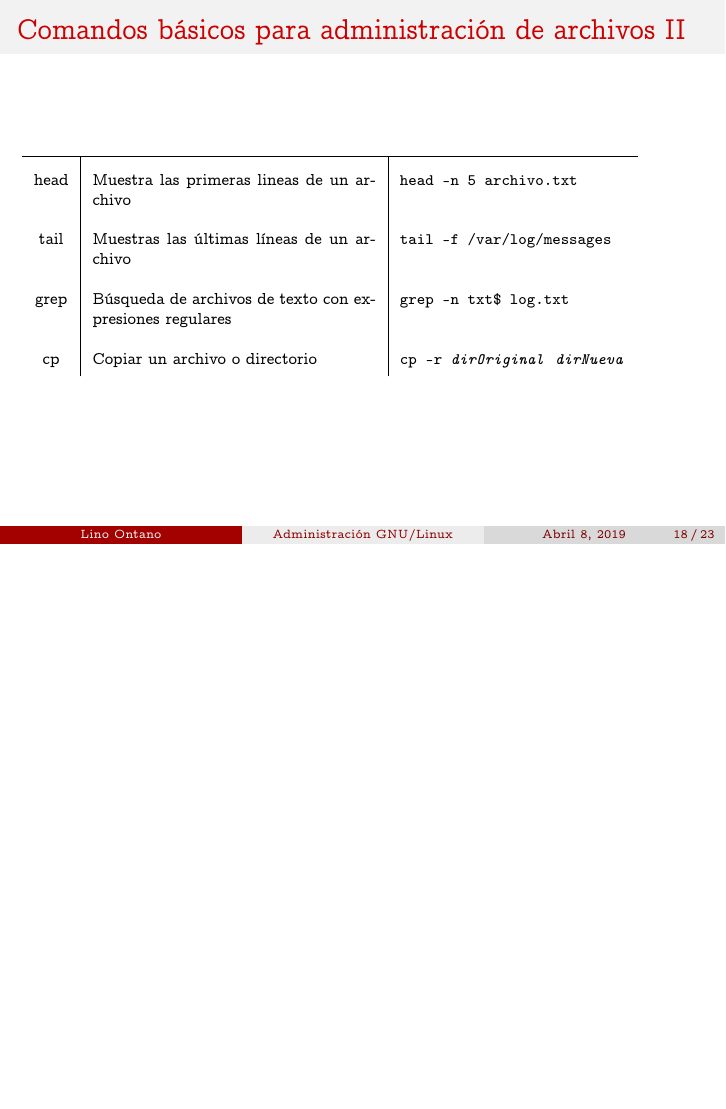
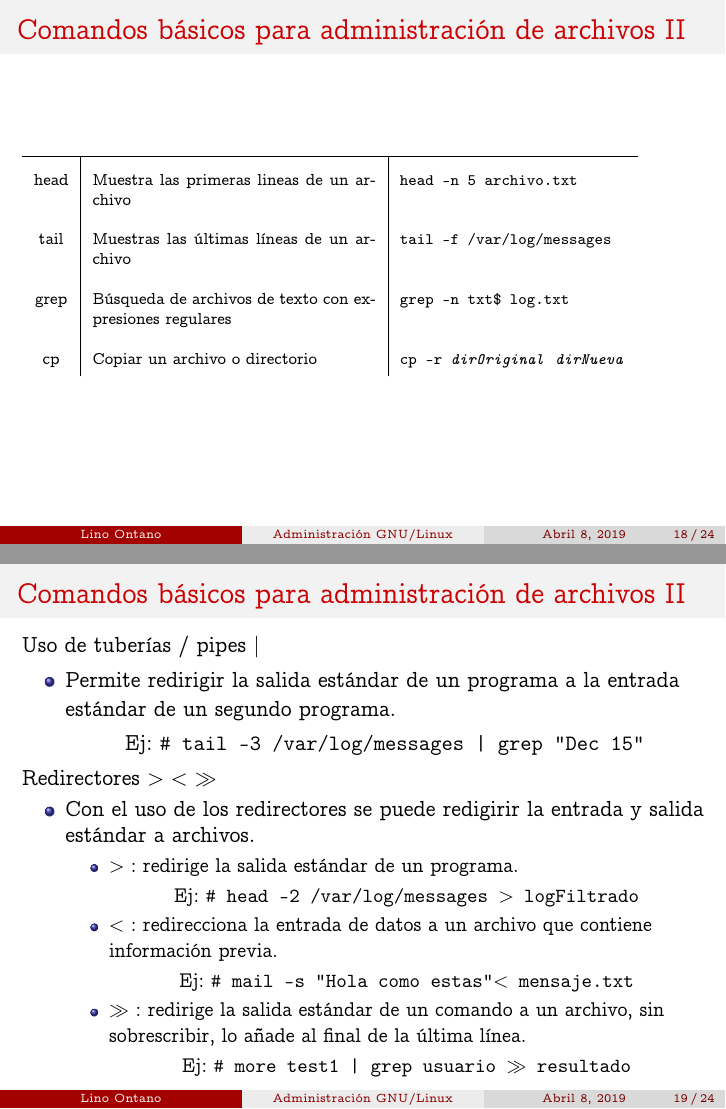
Before and after one commit to linontano/LinuxSUD, LaTeX slides (main.tex): page 18 of 23 before the commit and pages 18 and 19 of 24 after it, the two joined at a grey line, the shorter picture padded with empty space. Compiled offline with pdfLaTeX.

Commit message:
Actualizacion CLASE 02 - 28/06

```diff
--- a/main.tex
+++ b/main.tex
@@ -246,6 +246,35 @@ Se ingresa a ese modo con las teclas.
 \end{tabular}
 
 \end{frame}
+\begin{frame}{Comandos básicos para administración de archivos II}
+\textbf{Uso de tuberías / pipes |}
+\begin{itemize}
+  \item Permite redirigir la salida estándar de un programa a la entrada estándar de un segundo programa.\\
+  \begin{center}
+    Ej: \texttt{\# tail -3 /var/log/messages | grep "Dec 15"}
+  \end{center}
+\end{itemize}
+\textbf{Redirectores $>$ $<$ $\gg$}
+\begin{itemize}
+  \item Con el uso de los redirectores se puede redigirir la entrada y salida estándar a \textbf{archivos}.
+  \begin{itemize}
+    \item \textbf{$>$ :} redirige la salida estándar de un programa.
+    \begin{center}
+      Ej: \texttt{\# head -2 /var/log/messages $>$ logFiltrado}
+    \end{center}
+    \item \textbf{$<$ :} redirecciona la entrada de datos a un archivo que contiene información previa.
+    \begin{center}
+      Ej: \texttt{\# mail -s "Hola como estas" $<$ mensaje.txt}
+    \end{center}
+    \item \textbf{$\gg$ :} redirige la salida estándar de un comando a un archivo, sin sobrescribir, lo añade al final de la última línea.
+    \begin{center}
+      Ej: \texttt{\# more test1 | grep usuario $\gg$ resultado}
+    \end{center}
+  \end{itemize}
+\end{itemize}
+
+\end{frame}
+
 
 \subsection{Gestión y administración de usuarios y grupos}
 \subsection{Gestión, administración e instalación de procesos/paquetes RPM}
```
Also changed, not shown: main.pdf, main.pdf.pdf (deleted), 8 other files.
